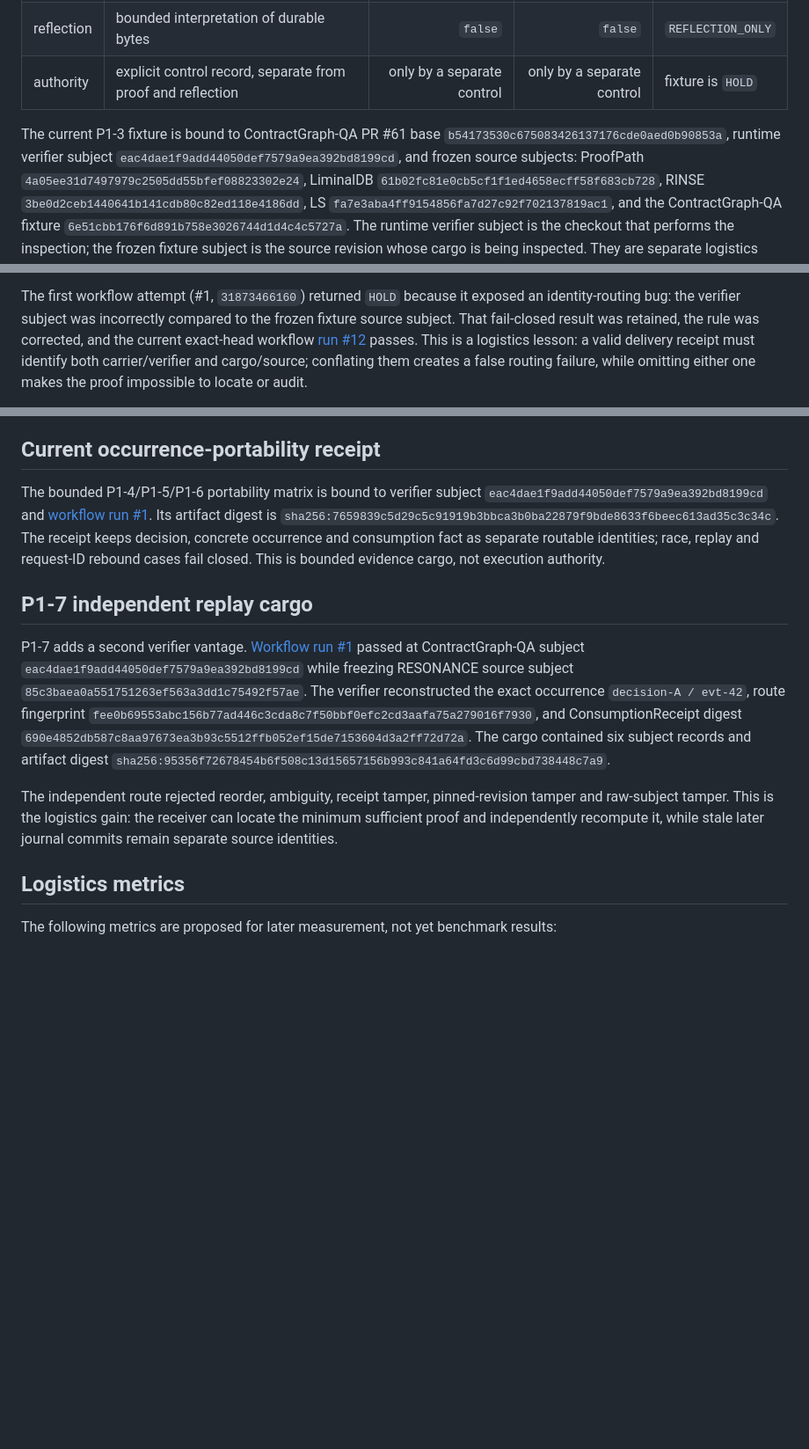
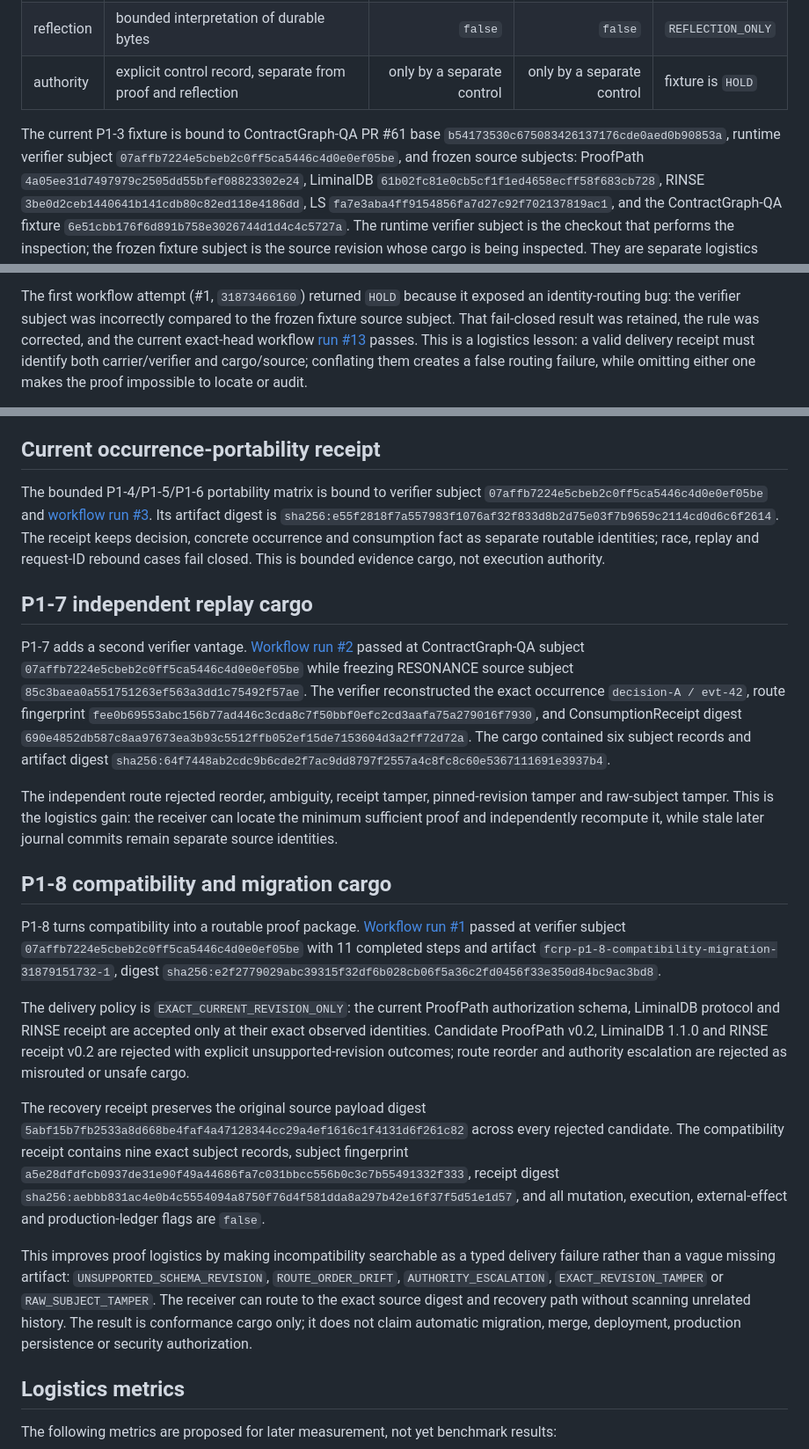
Before and after one commit to safal207/RESONANCE, a Markdown page: signals/017-proof-logistics.md, 3 parts joined by grey strips. Shown at 88% size. GitHub-like rendering; blank space fills up the shorter version.

Commit message:
docs(signal-017): add P1-8 proof logistics cargo

```diff
--- a/signals/017-proof-logistics.md
+++ b/signals/017-proof-logistics.md
@@ -274,7 +274,7 @@ instruction. Each lane is indexed and checked independently:
 | authority | explicit control record, separate from proof and reflection | only by a separate control | only by a separate control | fixture is `HOLD` |
 
 The current P1-3 fixture is bound to ContractGraph-QA PR #61 base
-`b54173530c675083426137176cde0aed0b90853a`, runtime verifier subject `eac4dae1f9add44050def7579a9ea392bd8199cd`, and frozen source subjects:
+`b54173530c675083426137176cde0aed0b90853a`, runtime verifier subject `07affb7224e5cbeb2c0ff5ca5446c4d0e0ef05be`, and frozen source subjects:
 ProofPath `4a05ee31d7497979c2505dd55bfef08823302e24`, LiminalDB `61b02fc81e0cb5cf1f1ed4658ecff58f683cb728`, RINSE `3be0d2ceb1440641b141cdb80c82ed118e4186dd`, LS `fa7e3aba4ff9154856fa7d27c92f702137819ac1`, and the
 ContractGraph-QA fixture `6e51cbb176f6d891b758e3026744d1d4c4c5727a`. The runtime verifier subject is the
 checkout that performs the inspection; the frozen fixture subject is the source
@@ -301,7 +301,7 @@ status checkable.
 The first workflow attempt (#1, `31873466160`) returned `HOLD` because it exposed
 an identity-routing bug: the verifier subject was incorrectly compared to the
 frozen fixture source subject. That fail-closed result was retained, the rule was
-corrected, and the current exact-head workflow [run #12](https://github.com/safal207/ContractGraph-QA/actions/runs/31876267042)
+corrected, and the current exact-head workflow [run #13](https://github.com/safal207/ContractGraph-QA/actions/runs/31879151716)
 passes. This is a logistics lesson: a valid delivery receipt must identify both
 carrier/verifier and cargo/source; conflating them creates a false routing failure,
 while omitting either one makes the proof impossible to locate or audit.
@@ -324,13 +324,23 @@ claim live execution, merge, deployment, production persistence or security
 authorization.
 ## Current occurrence-portability receipt
 
-The bounded P1-4/P1-5/P1-6 portability matrix is bound to verifier subject `eac4dae1f9add44050def7579a9ea392bd8199cd` and [workflow run #1](https://github.com/safal207/ContractGraph-QA/actions/runs/31876267011). Its artifact digest is `sha256:7659839c5d29c5c91919b3bbca3b0ba22879f9bde8633f6beec613ad35c3c34c`. The receipt keeps decision, concrete occurrence and consumption fact as separate routable identities; race, replay and request-ID rebound cases fail closed. This is bounded evidence cargo, not execution authority.
+The bounded P1-4/P1-5/P1-6 portability matrix is bound to verifier subject `07affb7224e5cbeb2c0ff5ca5446c4d0e0ef05be` and [workflow run #3](https://github.com/safal207/ContractGraph-QA/actions/runs/31879151712). Its artifact digest is `sha256:e55f2818f7a557983f1076af32f833d8b2d75e03f7b9659c2114cd0d6c6f2614`. The receipt keeps decision, concrete occurrence and consumption fact as separate routable identities; race, replay and request-ID rebound cases fail closed. This is bounded evidence cargo, not execution authority.
 
 ## P1-7 independent replay cargo
 
-P1-7 adds a second verifier vantage. [Workflow run #1](https://github.com/safal207/ContractGraph-QA/actions/runs/31876267085) passed at ContractGraph-QA subject `eac4dae1f9add44050def7579a9ea392bd8199cd` while freezing RESONANCE source subject `85c3baea0a551751263ef563a3dd1c75492f57ae`. The verifier reconstructed the exact occurrence `decision-A / evt-42`, route fingerprint `fee0b69553abc156b77ad446c3cda8c7f50bbf0efc2cd3aafa75a279016f7930`, and ConsumptionReceipt digest `690e4852db587c8aa97673ea3b93c5512ffb052ef15de7153604d3a2ff72d72a`. The cargo contained six subject records and artifact digest `sha256:95356f72678454b6f508c13d15657156b993c841a64fd3c6d99cbd738448c7a9`.
+P1-7 adds a second verifier vantage. [Workflow run #2](https://github.com/safal207/ContractGraph-QA/actions/runs/31879151771) passed at ContractGraph-QA subject `07affb7224e5cbeb2c0ff5ca5446c4d0e0ef05be` while freezing RESONANCE source subject `85c3baea0a551751263ef563a3dd1c75492f57ae`. The verifier reconstructed the exact occurrence `decision-A / evt-42`, route fingerprint `fee0b69553abc156b77ad446c3cda8c7f50bbf0efc2cd3aafa75a279016f7930`, and ConsumptionReceipt digest `690e4852db587c8aa97673ea3b93c5512ffb052ef15de7153604d3a2ff72d72a`. The cargo contained six subject records and artifact digest `sha256:64f7448ab2cdc9b6cde2f7ac9dd8797f2557a4c8fc8c60e5367111691e3937b4`.
 
 The independent route rejected reorder, ambiguity, receipt tamper, pinned-revision tamper and raw-subject tamper. This is the logistics gain: the receiver can locate the minimum sufficient proof and independently recompute it, while stale later journal commits remain separate source identities.
+
+## P1-8 compatibility and migration cargo
+
+P1-8 turns compatibility into a routable proof package. [Workflow run #1](https://github.com/safal207/ContractGraph-QA/actions/runs/31879151732) passed at verifier subject `07affb7224e5cbeb2c0ff5ca5446c4d0e0ef05be` with 11 completed steps and artifact `fcrp-p1-8-compatibility-migration-31879151732-1`, digest `sha256:e2f2779029abc39315f32df6b028cb06f5a36c2fd0456f33e350d84bc9ac3bd8`.
+
+The delivery policy is `EXACT_CURRENT_REVISION_ONLY`: the current ProofPath authorization schema, LiminalDB protocol and RINSE receipt are accepted only at their exact observed identities. Candidate ProofPath v0.2, LiminalDB 1.1.0 and RINSE receipt v0.2 are rejected with explicit unsupported-revision outcomes; route reorder and authority escalation are rejected as misrouted or unsafe cargo.
+
+The recovery receipt preserves the original source payload digest `5abf15b7fb2533a8d668be4faf4a47128344cc29a4ef1616c1f4131d6f261c82` across every rejected candidate. The compatibility receipt contains nine exact subject records, subject fingerprint `a5e28dfdfcb0937de31e90f49a44686fa7c031bbcc556b0c3c7b55491332f333`, receipt digest `sha256:aebbb831ac4e0b4c5554094a8750f76d4f581dda8a297b42e16f37f5d51e1d57`, and all mutation, execution, external-effect and production-ledger flags are `false`.
+
+This improves proof logistics by making incompatibility searchable as a typed delivery failure rather than a vague missing artifact: `UNSUPPORTED_SCHEMA_REVISION`, `ROUTE_ORDER_DRIFT`, `AUTHORITY_ESCALATION`, `EXACT_REVISION_TAMPER` or `RAW_SUBJECT_TAMPER`. The receiver can route to the exact source digest and recovery path without scanning unrelated history. The result is conformance cargo only; it does not claim automatic migration, merge, deployment, production persistence or security authorization.
 
 ## Logistics metrics
 
```
